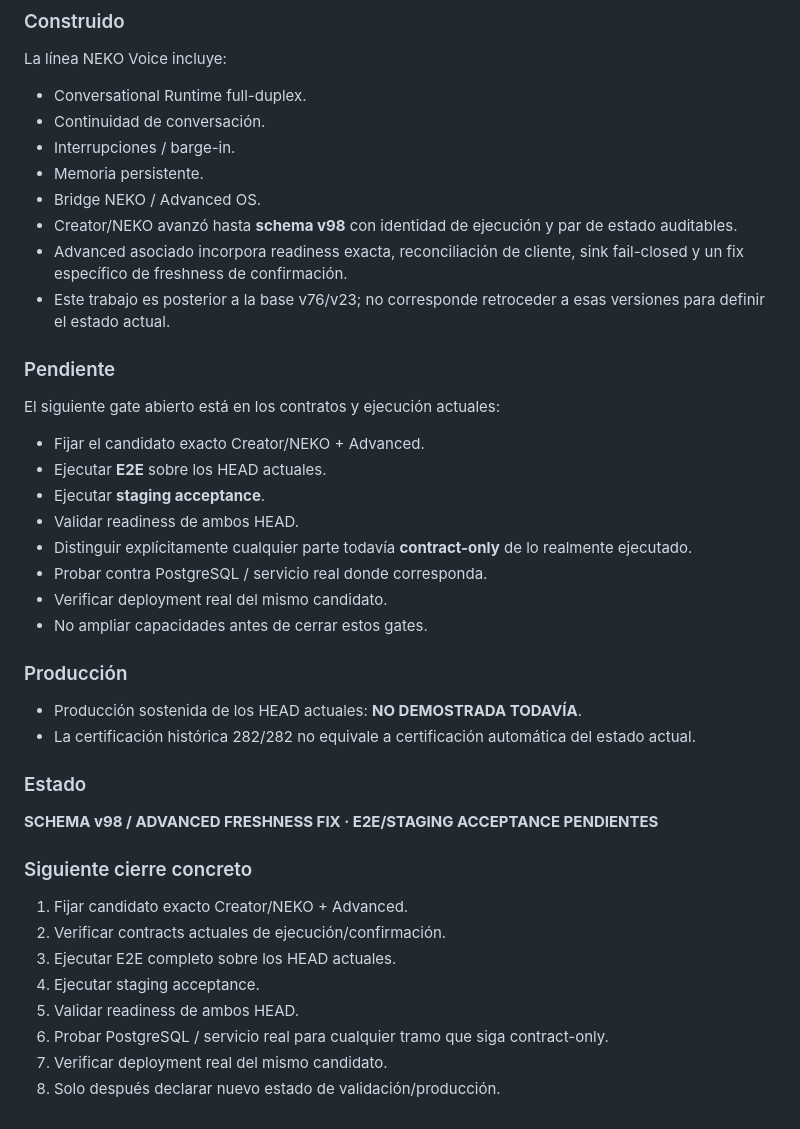
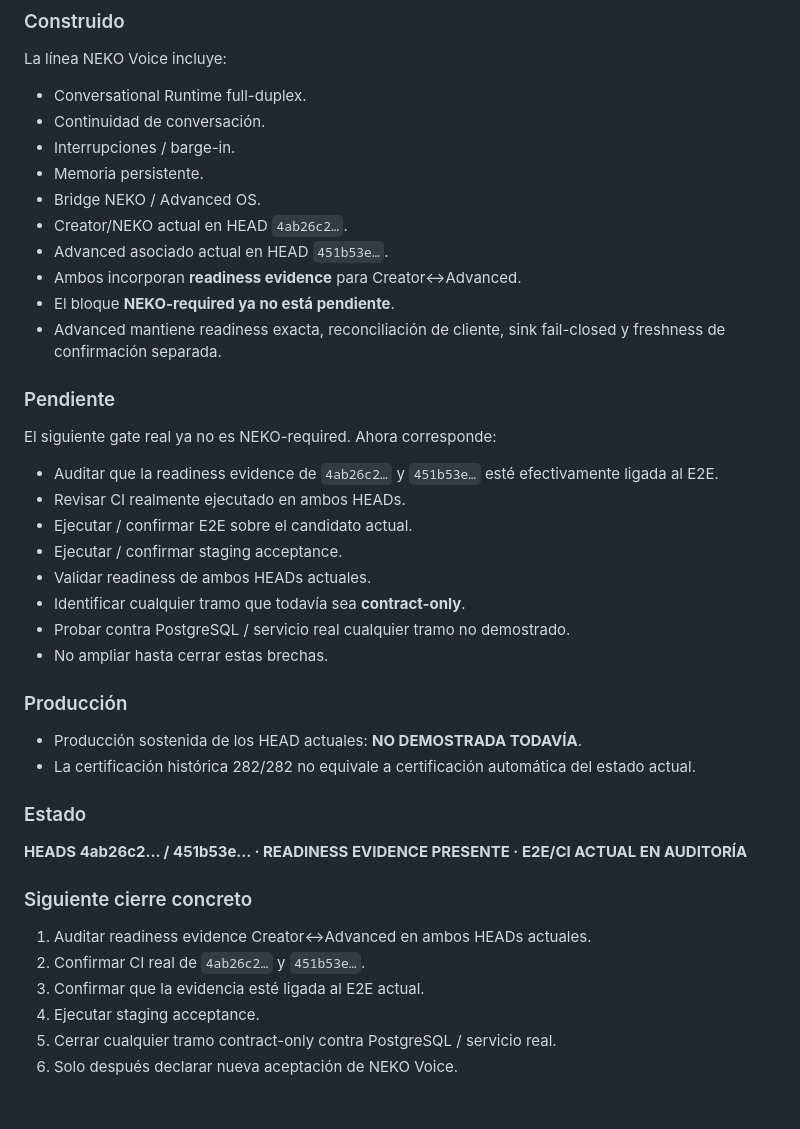
Before and after one commit to siandeda2-beep/adneko-web, a Markdown page: docs/ADNEKO_SYSTEM_STATUS_OFFICIAL_2026-10-07.md, the part around the change. GitHub-like rendering.

Commit message:
Update NEKO Voice current HEADs and readiness evidence

```diff
--- a/docs/ADNEKO_SYSTEM_STATUS_OFFICIAL_2026-10-07.md
+++ b/docs/ADNEKO_SYSTEM_STATUS_OFFICIAL_2026-10-07.md
@@ -559,34 +559,34 @@ La línea NEKO Voice incluye:
 - Interrupciones / barge-in.
 - Memoria persistente.
 - Bridge NEKO / Advanced OS.
-- Creator/NEKO avanzó hasta **schema v98** con identidad de ejecución y par de estado auditables.
-- Advanced asociado incorpora readiness exacta, reconciliación de cliente, sink fail-closed y un fix específico de freshness de confirmación.
-- Este trabajo es posterior a la base v76/v23; no corresponde retroceder a esas versiones para definir el estado actual.
+- Creator/NEKO actual en HEAD `4ab26c2…`.
+- Advanced asociado actual en HEAD `451b53e…`.
+- Ambos incorporan **readiness evidence** para Creator↔Advanced.
+- El bloque **NEKO-required ya no está pendiente**.
+- Advanced mantiene readiness exacta, reconciliación de cliente, sink fail-closed y freshness de confirmación separada.
 
 ### Pendiente
-El siguiente gate abierto está en los contratos y ejecución actuales:
-- Fijar el candidato exacto Creator/NEKO + Advanced.
-- Ejecutar **E2E** sobre los HEAD actuales.
-- Ejecutar **staging acceptance**.
-- Validar readiness de ambos HEAD.
-- Distinguir explícitamente cualquier parte todavía **contract-only** de lo realmente ejecutado.
-- Probar contra PostgreSQL / servicio real donde corresponda.
-- Verificar deployment real del mismo candidato.
-- No ampliar capacidades antes de cerrar estos gates.
+El siguiente gate real ya no es NEKO-required. Ahora corresponde:
+- Auditar que la readiness evidence de `4ab26c2…` y `451b53e…` esté efectivamente ligada al E2E.
+- Revisar CI realmente ejecutado en ambos HEADs.
+- Ejecutar / confirmar E2E sobre el candidato actual.
+- Ejecutar / confirmar staging acceptance.
+- Validar readiness de ambos HEADs actuales.
+- Identificar cualquier tramo que todavía sea **contract-only**.
+- Probar contra PostgreSQL / servicio real cualquier tramo no demostrado.
+- No ampliar hasta cerrar estas brechas.
 
 ### Producción
 - Producción sostenida de los HEAD actuales: **NO DEMOSTRADA TODAVÍA**.
 - La certificación histórica 282/282 no equivale a certificación automática del estado actual.
 
 ### Estado
-**SCHEMA v98 / ADVANCED FRESHNESS FIX · E2E/STAGING ACCEPTANCE PENDIENTES**
+**HEADS 4ab26c2… / 451b53e… · READINESS EVIDENCE PRESENTE · E2E/CI ACTUAL EN AUDITORÍA**
 
 ### Siguiente cierre concreto
-1. Fijar candidato exacto Creator/NEKO + Advanced.
-2. Verificar contracts actuales de ejecución/confirmación.
-3. Ejecutar E2E completo sobre los HEAD actuales.
+1. Auditar readiness evidence Creator↔Advanced en ambos HEADs actuales.
+2. Confirmar CI real de `4ab26c2…` y `451b53e…`.
+3. Confirmar que la evidencia esté ligada al E2E actual.
 4. Ejecutar staging acceptance.
-5. Validar readiness de ambos HEAD.
-6. Probar PostgreSQL / servicio real para cualquier tramo que siga contract-only.
-7. Verificar deployment real del mismo candidato.
-8. Solo después declarar nuevo estado de validación/producción.
+5. Cerrar cualquier tramo contract-only contra PostgreSQL / servicio real.
+6. Solo después declarar nueva aceptación de NEKO Voice.
```
